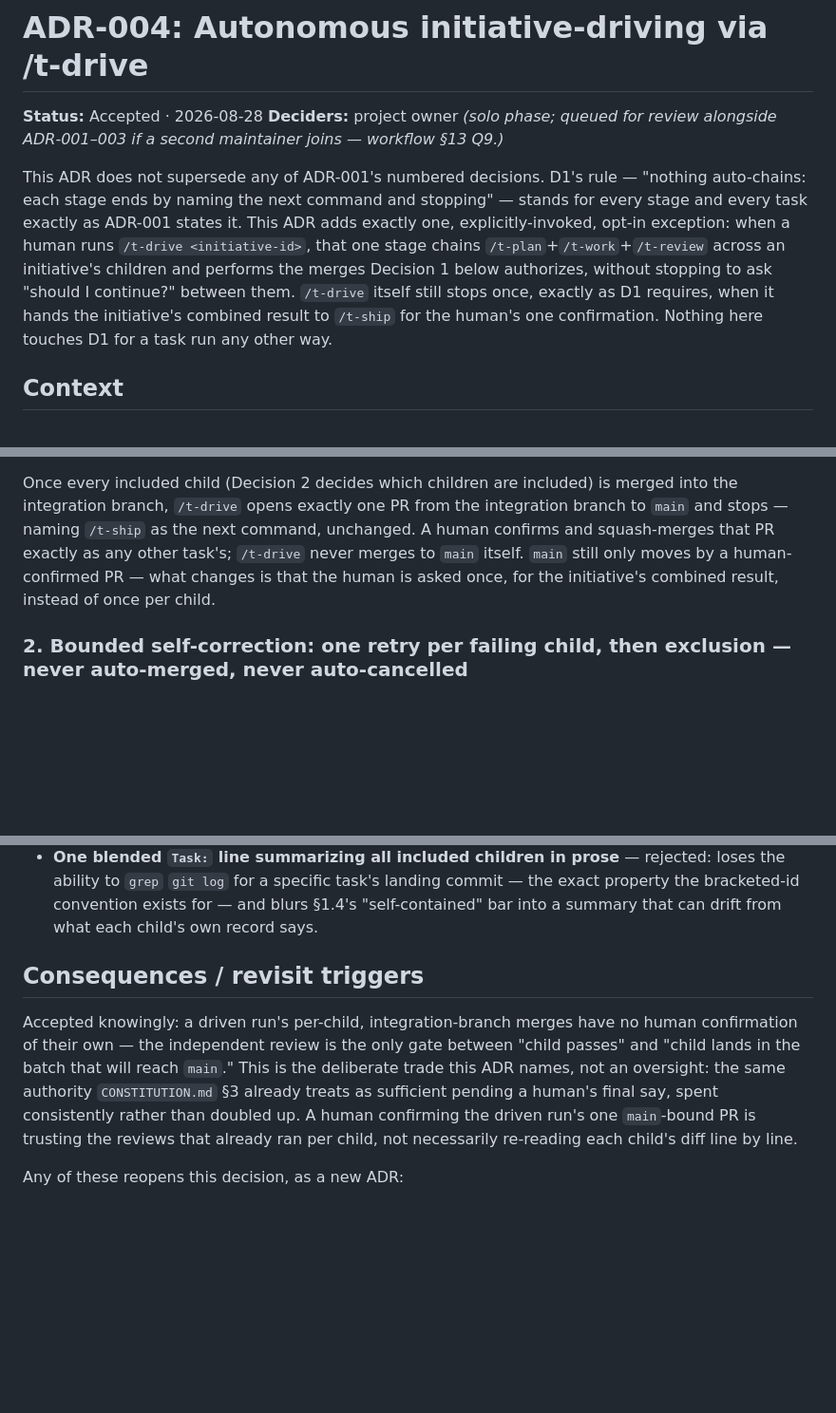
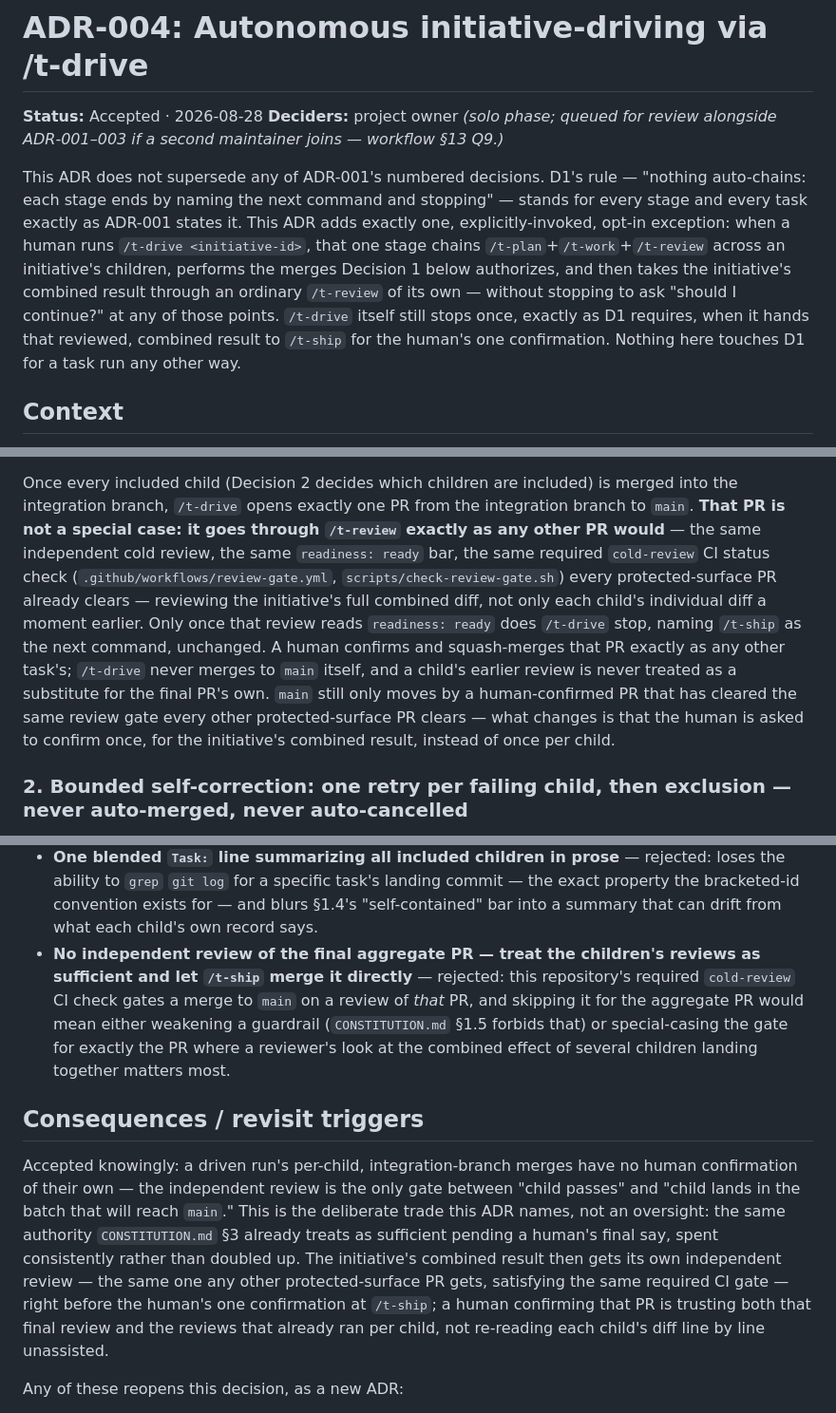
Before and after one commit to haninaguib-devtools/t-workflow, a Markdown page: docs/adr/004-autonomous-initiative-driving.md, 3 parts joined by grey strips. Shown at 95% size. GitHub-like rendering; blank space fills up the shorter version.

Commit message:
Fix ADR-004: give the final driven-run PR its own ordinary review
Cold review on PR #45 found that Decision 1 never said how /t-drive's
single main-bound PR satisfies the repository's already-required
cold-review CI gate, since only individual children were reviewed.
Per direction that the final PR's review requirements should be no
different from any other PR's: amended Decision 1 (plus the opening
disclaimer, a Rationale bullet, an Alternatives-considered bullet, and
the Consequences paragraph) to state that the final integration-branch
to main PR goes through an ordinary /t-review before /t-drive hands it
to /t-ship — same bar, same required CI check, no special-casing.

Task: #40

```diff
--- a/docs/adr/004-autonomous-initiative-driving.md
+++ b/docs/adr/004-autonomous-initiative-driving.md
@@ -8,11 +8,12 @@ This ADR does not supersede any of ADR-001's numbered decisions. D1's rule — "
 auto-chains: each stage ends by naming the next command and stopping" — stands for every
 stage and every task exactly as ADR-001 states it. This ADR adds exactly one,
 explicitly-invoked, opt-in exception: when a human runs `/t-drive <initiative-id>`,
-that one stage chains `/t-plan`+`/t-work`+`/t-review` across an initiative's children
-and performs the merges Decision 1 below authorizes, without stopping to ask "should I
-continue?" between them. `/t-drive` itself still stops once, exactly as D1 requires,
-when it hands the initiative's combined result to `/t-ship` for the human's one
-confirmation. Nothing here touches D1 for a task run any other way.
+that one stage chains `/t-plan`+`/t-work`+`/t-review` across an initiative's children,
+performs the merges Decision 1 below authorizes, and then takes the initiative's
+combined result through an ordinary `/t-review` of its own — without stopping to ask
+"should I continue?" at any of those points. `/t-drive` itself still stops once, exactly
+as D1 requires, when it hands that reviewed, combined result to `/t-ship` for the
+human's one confirmation. Nothing here touches D1 for a task run any other way.
 
 ## Context
 
@@ -59,10 +60,18 @@ carrying that child's own `Task: #<id>` line per Decision 3) and moves on.
 
 Once every included child (Decision 2 decides which children are included) is merged
 into the integration branch, `/t-drive` opens exactly one PR from the integration branch
-to `main` and stops — naming `/t-ship` as the next command, unchanged. A human confirms
-and squash-merges that PR exactly as any other task's; `/t-drive` never merges to `main`
-itself. `main` still only moves by a human-confirmed PR — what changes is that the human
-is asked once, for the initiative's combined result, instead of once per child.
+to `main`. **That PR is not a special case: it goes through `/t-review` exactly as any
+other PR would** — the same independent cold review, the same `readiness: ready` bar,
+the same required `cold-review` CI status check (`.github/workflows/review-gate.yml`,
+`scripts/check-review-gate.sh`) every protected-surface PR already clears — reviewing
+the initiative's full combined diff, not only each child's individual diff a moment
+earlier. Only once that review reads `readiness: ready` does `/t-drive` stop, naming
+`/t-ship` as the next command, unchanged. A human confirms and squash-merges that PR
+exactly as any other task's; `/t-drive` never merges to `main` itself, and a child's
+earlier review is never treated as a substitute for the final PR's own. `main` still
+only moves by a human-confirmed PR that has cleared the same review gate every other
+protected-surface PR clears — what changes is that the human is asked to confirm once,
+for the initiative's combined result, instead of once per child.
 
 ### 2. Bounded self-correction: one retry per failing child, then exclusion — never auto-merged, never auto-cancelled
 
@@ -162,6 +177,13 @@ legible per child before the final squash to `main` collapses it into one commit
   loses the ability to `grep` `git log` for a specific task's landing commit — the exact
   property the bracketed-id convention exists for — and blurs §1.4's "self-contained"
   bar into a summary that can drift from what each child's own record says.
+- **No independent review of the final aggregate PR — treat the children's reviews as
+  sufficient and let `/t-ship` merge it directly** — rejected: this repository's
+  required `cold-review` CI check gates a merge to `main` on a review of *that* PR, and
+  skipping it for the aggregate PR would mean either weakening a guardrail
+  (`CONSTITUTION.md` §1.5 forbids that) or special-casing the gate for exactly the PR
+  where a reviewer's look at the combined effect of several children landing together
+  matters most.
 
 ## Consequences / revisit triggers
 
@@ -170,8 +192,11 @@ confirmation of their own — the independent review is the only gate between "c
 passes" and "child lands in the batch that will reach `main`." This is the deliberate
 trade this ADR names, not an oversight: the same authority `CONSTITUTION.md` §3 already
 treats as sufficient pending a human's final say, spent consistently rather than doubled
-up. A human confirming the driven run's one `main`-bound PR is trusting the reviews that
-already ran per child, not necessarily re-reading each child's diff line by line.
+up. The initiative's combined result then gets its own independent review — the same
+one any other protected-surface PR gets, satisfying the same required CI gate — right
+before the human's one confirmation at `/t-ship`; a human confirming that PR is trusting
+both that final review and the reviews that already ran per child, not re-reading each
+child's diff line by line unassisted.
 
 Any of these reopens this decision, as a new ADR:
 
```
Also changed, not shown: other parts of docs/adr/004-autonomous-initiative-driving.md (+6 -0 lines), 1 other file.
